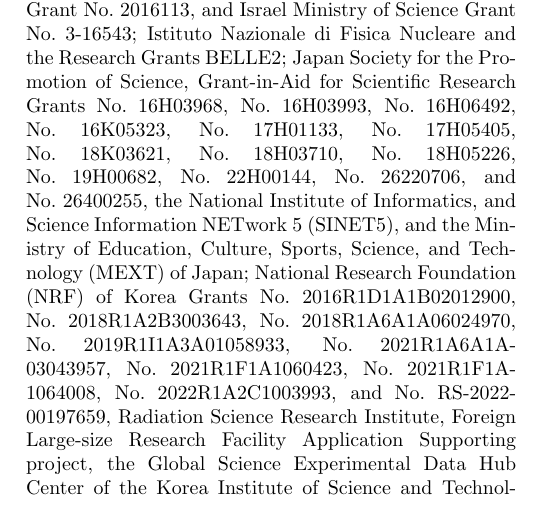
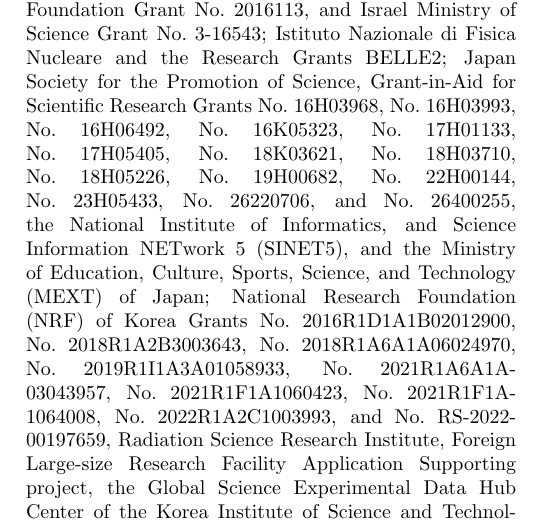
Before and after one commit to zjkjsd/B2Note_Inclusive_RD, a LaTeX paper (prl.tex, which reads acknowledgements.tex): part of one column of page 1 of 2, cut so that both start at the same text. Compiled offline with pdfLaTeX.

Commit message:
Update of acknowledgements requested by Kenji Inami

```diff
--- a/acknowledgements.tex
+++ b/acknowledgements.tex
@@ -72,6 +72,7 @@
 No.~18H05226,
 No.~19H00682, % Niigata
 No.~22H00144,
+No.~23H05433,
 No.~26220706,
 and
 No.~26400255,
```
